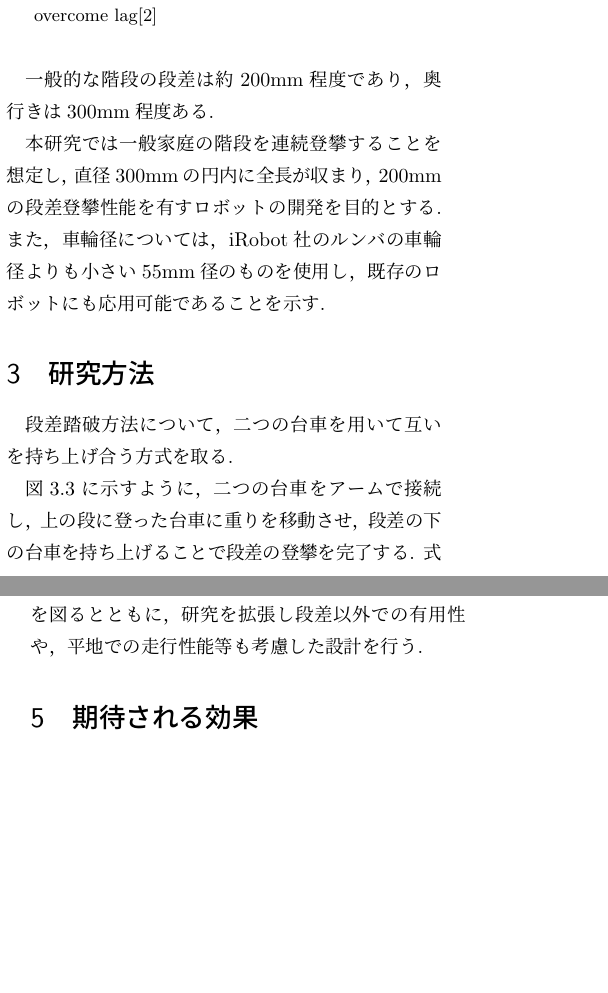
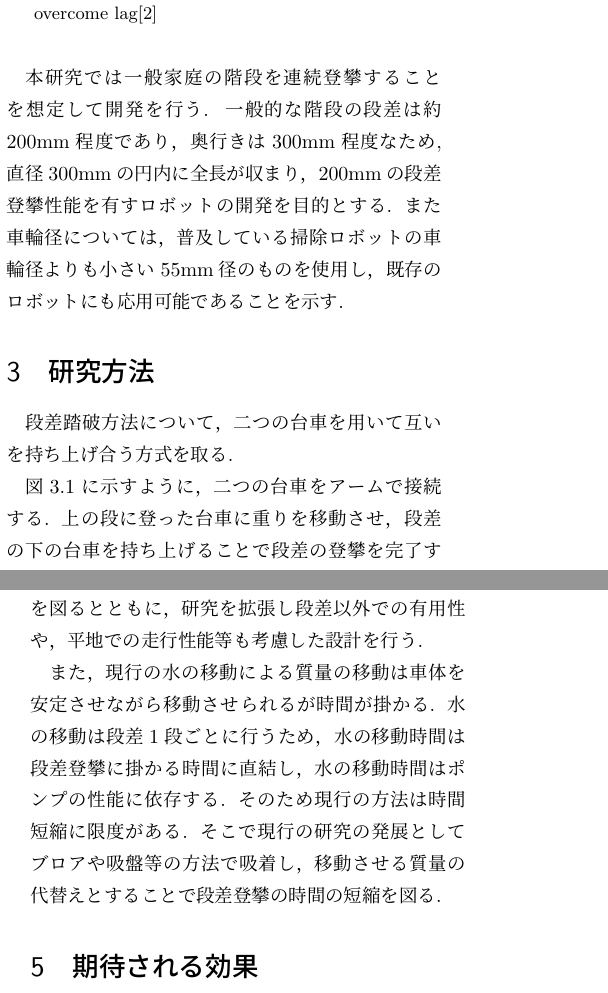
Before and after one commit to dynepanch/-------, a LaTeX document (main.tex): two parts of the columns of pages 1 and 2 of 3, joined at a grey line, cut so that both start at the same text, the shorter picture padded with empty space. Compiled offline with pLaTeX and dvipdfmx.

Commit message:
20240424

```diff
--- a/main.tex
+++ b/main.tex
@@ -106,16 +106,17 @@
 \label{fig:rulo}
 \end{figure}
 
-一般的な階段の段差は約$200\mathrm{mm}$程度であり，奥行きは$300\mathrm{mm}$程度ある.
-
-本研究では一般家庭の階段を連続登攀することを想定し，直径$300\mathrm{mm}$の円内に全長が収まり，
+本研究では一般家庭の階段を連続登攀することを想定して開発を行う.
+一般的な階段の段差は約$200\mathrm{mm}$程度であり，奥行きは$300\mathrm{mm}$程度なため,
+直径$300\mathrm{mm}$の円内に全長が収まり，
 $200\mathrm{mm}$の段差登攀性能を有すロボットの開発を目的とする.
-また，車輪径については，iRobot社のルンバの車輪径よりも小さい$55\mathrm{mm}$径のものを使用し，
+また車輪径については，普及している掃除ロボットの車輪径よりも小さい$55\mathrm{mm}$径のものを使用し，
 既存のロボットにも応用可能であることを示す.
 
 \section{研究方法}
 段差踏破方法について，二つの台車を用いて互いを持ち上げ合う方式を取る.
 
-図\ref{fig:model01}に示すように，二つの台車をアームで接続し，上の段に登った
-台車に重りを移動させ，段差の下の台車を持ち上げることで段差の登攀を完了する.
+図\ref{fig:model01}に示すように，二つの台車をアームで接続する.
+上の段に登った台車に重りを移動させ，
+段差の下の台車を持ち上げることで段差の登攀を完了する.
 式(\ref*{equ:model01})は登攀の際に移動させる重りの条件式である.
@@ -122,3 +128,5 @@ $200\mathrm{mm}$の段差登攀性能を有すロボットの開発を目的と
+\label{fig:model01}
+\end{figure}
 % 数式
 \begin{equation}
   M=\frac{l_1+lcos\theta-l_2}{l_2}m
@@ -191,6 +187,14 @@ $200\mathrm{mm}$の段差登攀性能を有すロボットの開発を目的と
 また，大学院では段差を登攀する際にモーメントを最小に抑える軌道を求め，
 段差登攀動作の最適化を図るとともに，研究を拡張し段差以外での有用性や，
 平地での走行性能等も考慮した設計を行う.
+
+また，現行の水の移動による質量の移動は車体を安定させながら移動させられるが
+時間が掛かる.
+水の移動は段差1段ごとに行うため，水の移動時間は段差登攀に掛かる時間に直結し，
+水の移動時間はポンプの性能に依存する.
+そのため現行の方法は時間短縮に限度がある.
+そこで現行の研究の発展としてブロアや吸盤等の方法で吸着し，
+移動させる質量の代替えとすることで段差登攀の時間の短縮を図る.
 
 \section{期待される効果}
 室内移動型のロボットの行動範囲を広げ，
```
Also changed, not shown: out/main.pdf, main.tex (43 more changed lines), 6 other files.
